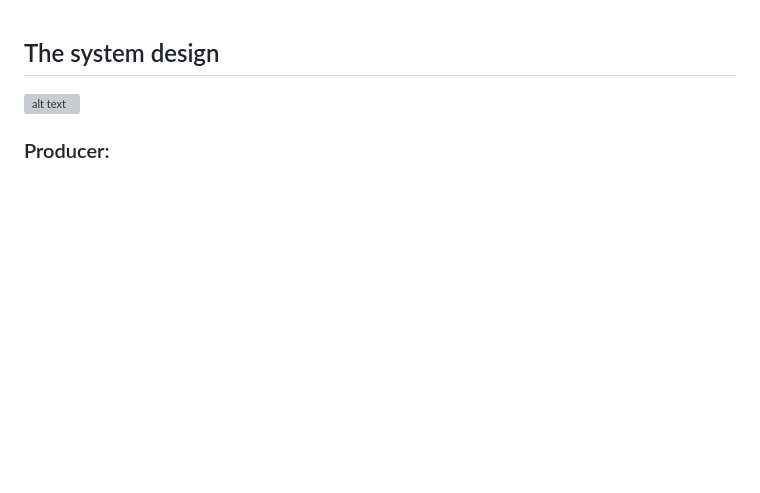
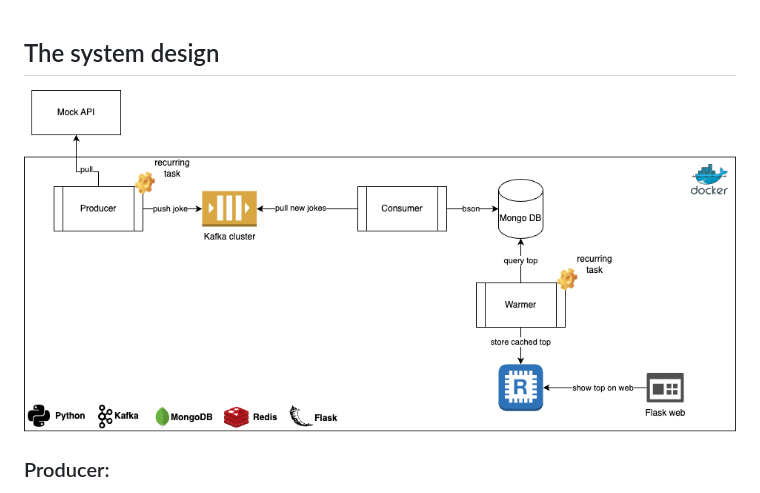
Before and after one commit to gippi1221/samples, a Markdown page: proj1/README.md, the part around the change. Rendered like a GitHub page; pictures changed too: proj1/Services.png (added); blank space fills up the shorter version; grey boxes are pictures that could not be loaded.

Commit message:
readme description

```diff
--- a/proj1/README.md
+++ b/proj1/README.md
@@ -1,7 +1,7 @@
 
 ## The system design
 
-![alt text](./Services.svg)
+![alt text](./Services.png)
 
 ### Producer:
 Requests a new joke from some api service and pushes data to kafka cluster. it can be scheduled by any tools to perform this action from time to time - cron job, airflow etc..
```
Also changed, not shown: 1 other file.
